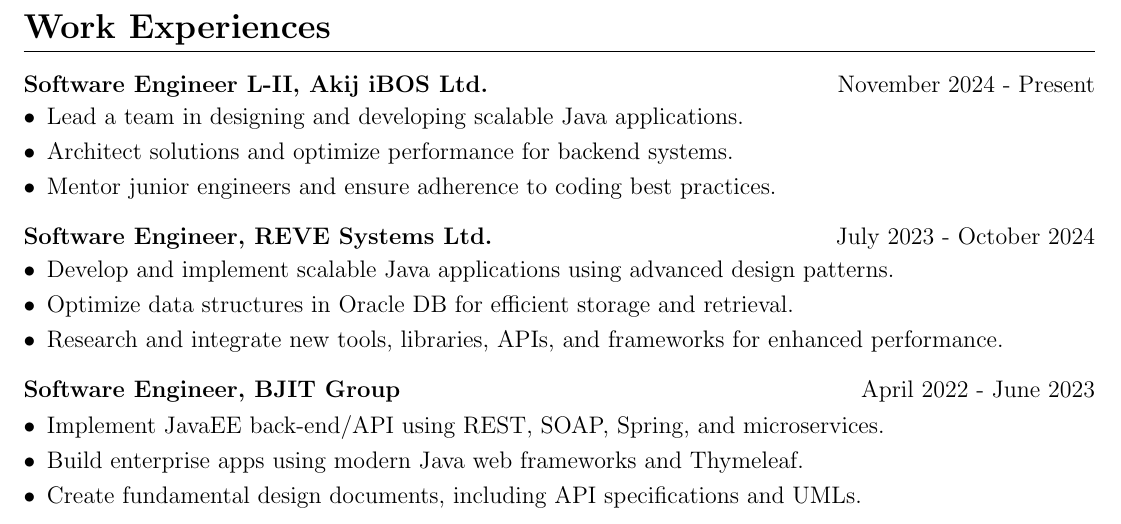
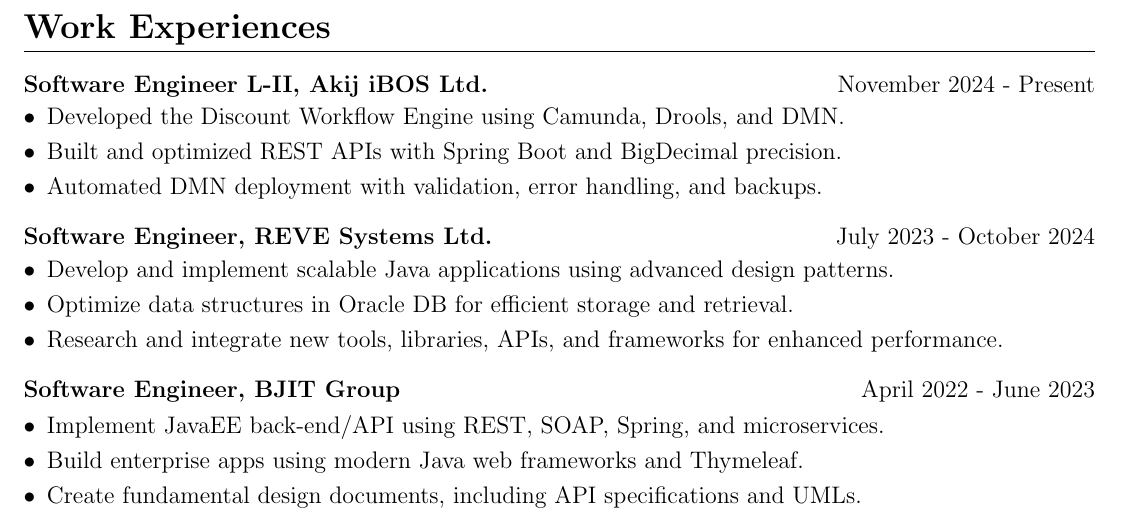
Before and after one commit to mdmosfikurrahman/cv, a LaTeX CV (CV-Md-Mosfikur-Rahman.tex, which reads sections/work_experiences.tex): part of page 3 of 4, cut so that both start at the same text. Compiled offline with pdfLaTeX.

Commit message:
Update work_experiences.tex

```diff
--- a/sections/work_experiences.tex
+++ b/sections/work_experiences.tex
@@ -1,9 +1,9 @@
 \section{\textbf{Work Experiences}}
 \begin{joblong}
 {Software Engineer L-II, Akij iBOS Ltd.}{November 2024 - Present}
-    \item Lead a team in designing and developing scalable Java applications.
-    \item Architect solutions and optimize performance for backend systems.
-    \item Mentor junior engineers and ensure adherence to coding best practices.
+    \item Developed the Discount Workflow Engine using Camunda, Drools, and DMN.
+    \item Built and optimized REST APIs with Spring Boot and BigDecimal precision.
+    \item Automated DMN deployment with validation, error handling, and backups.
 \end{joblong}
 
 \begin{joblong}
```
